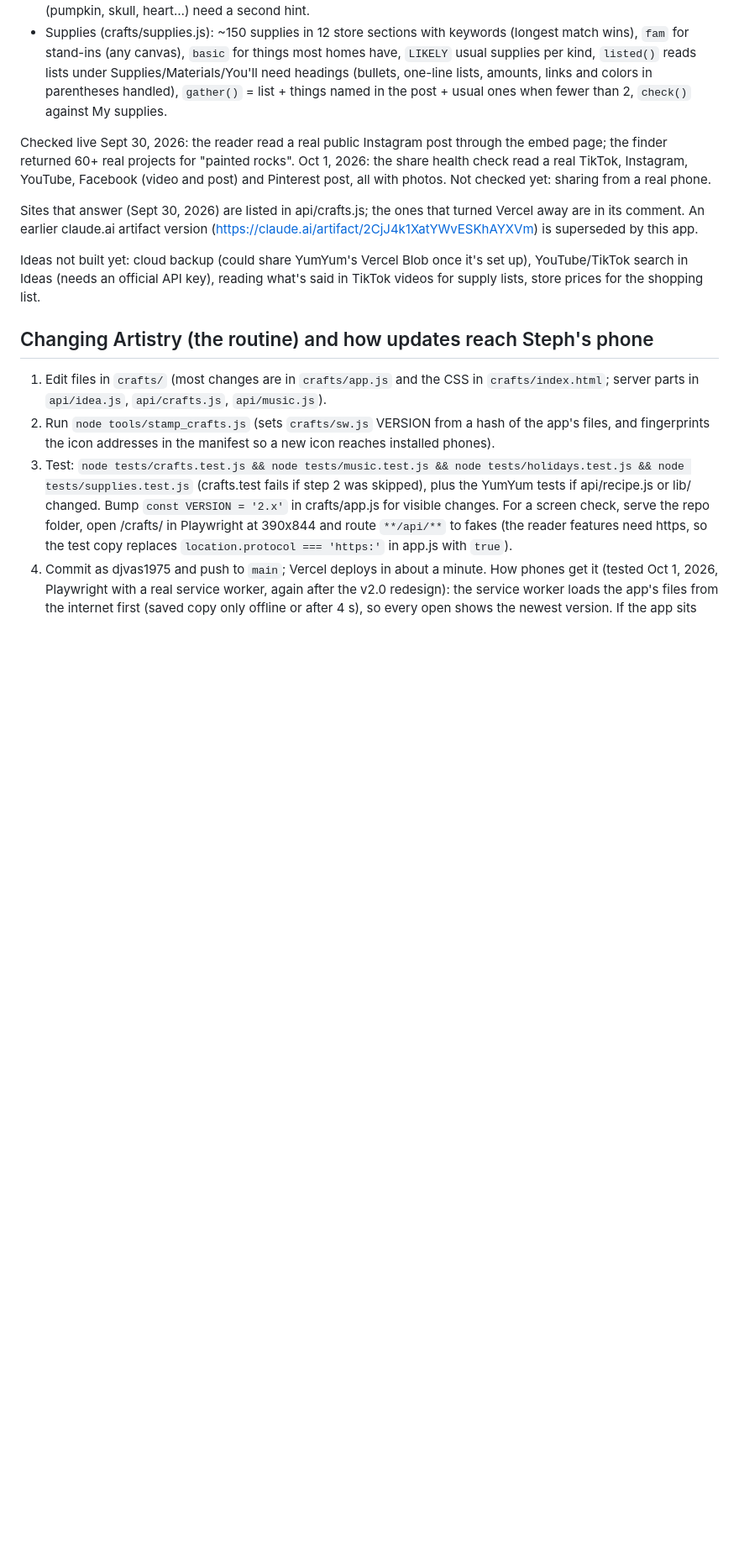
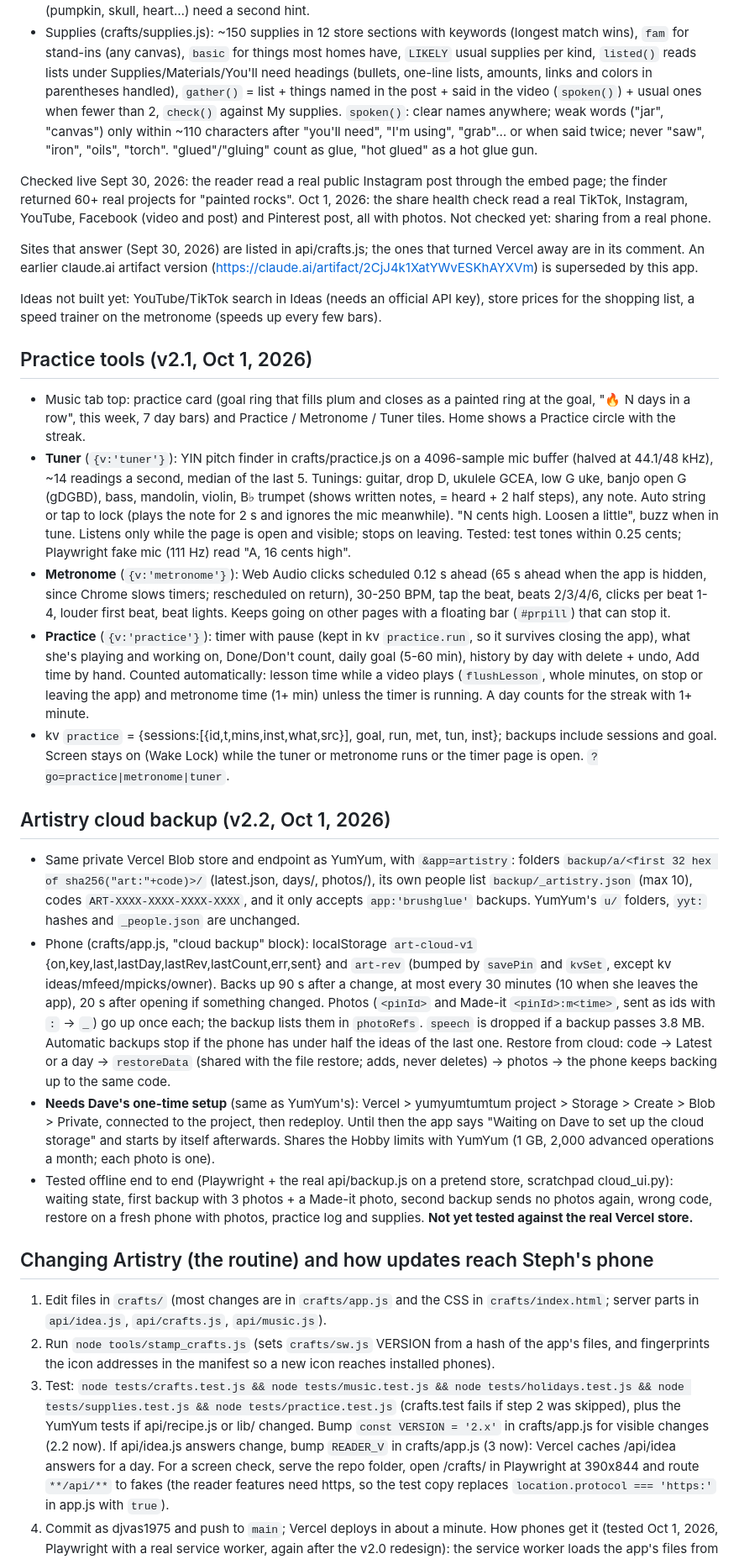
Before and after one commit to djvas1975/yumyumtumtum, a Markdown page: CLAUDE.md, the part around one of its changes. Shown at 84% size. GitHub-like rendering; blank space fills up the shorter version.

Commit message:
Notes: Artistry 2.1-2.2 (practice tools, cloud backup, spoken supplies)
Co-Authored-By: Claude Opus 5.5 <noreply@anthropic.com>
Claude-Session: https://claude.ai/code/session_01RteA8uTyxDa3RnVw6WuKCy

```diff
--- a/CLAUDE.md
+++ b/CLAUDE.md
@@ -478,7 +483,10 @@ son's mom); see the Learn music section below. It's a separate installable app i
 - Supplies (crafts/supplies.js): ~150 supplies in 12 store sections with keywords (longest match wins), `fam` for
   stand-ins (any canvas), `basic` for things most homes have, `LIKELY` usual supplies per kind, `listed()` reads lists
   under Supplies/Materials/You'll need headings (bullets, one-line lists, amounts, links and colors in parentheses
-  handled), `gather()` = list + things named in the post + usual ones when fewer than 2, `check()` against My supplies.
+  handled), `gather()` = list + things named in the post + said in the video (`spoken()`) + usual ones when fewer than 2,
+  `check()` against My supplies. `spoken()`: clear names anywhere; weak words ("jar", "canvas") only within ~110
+  characters after "you'll need", "I'm using", "grab"… or when said twice; never "saw", "iron", "oils", "torch".
+  "glued"/"gluing" count as glue, "hot glued" as a hot glue gun.
 
 Checked live Sept 30, 2026: the reader read a real public Instagram post through the embed page; the finder returned
 60+ real projects for "painted rocks". Oct 1, 2026: the share health check read a real TikTok, Instagram, YouTube,
@@ -487,18 +495,57 @@ Facebook (video and post) and Pinterest post, all with photos. Not checked yet:
 Sites that answer (Sept 30, 2026) are listed in api/crafts.js; the ones that turned Vercel away are in its comment.
 An earlier claude.ai artifact version (https://claude.ai/artifact/2CjJ4k1XatYWvESKhAYXVm) is superseded by this app.
 
-Ideas not built yet: cloud backup (could share YumYum's Vercel Blob once it's set up), YouTube/TikTok search in
-Ideas (needs an official API key), reading what's said in TikTok videos for supply lists, store prices for the
-shopping list.
+Ideas not built yet: YouTube/TikTok search in Ideas (needs an official API key), store prices for the shopping list,
+a speed trainer on the metronome (speeds up every few bars).
+
+## Practice tools (v2.1, Oct 1, 2026)
+- Music tab top: practice card (goal ring that fills plum and closes as a painted ring at the goal, "🔥 N days in a row",
+  this week, 7 day bars) and Practice / Metronome / Tuner tiles. Home shows a Practice circle with the streak.
+- **Tuner** (`{v:'tuner'}`): YIN pitch finder in crafts/practice.js on a 4096-sample mic buffer (halved at 44.1/48 kHz),
+  ~14 readings a second, median of the last 5. Tunings: guitar, drop D, ukulele GCEA, low G uke, banjo open G (gDGBD),
+  bass, mandolin, violin, B♭ trumpet (shows written notes, = heard + 2 half steps), any note. Auto string or tap to lock
+  (plays the note for 2 s and ignores the mic meanwhile). "N cents high. Loosen a little", buzz when in tune. Listens
+  only while the page is open and visible; stops on leaving. Tested: test tones within 0.25 cents; Playwright fake mic
+  (111 Hz) read "A, 16 cents high".
+- **Metronome** (`{v:'metronome'}`): Web Audio clicks scheduled 0.12 s ahead (65 s ahead when the app is hidden, since
+  Chrome slows timers; rescheduled on return), 30-250 BPM, tap the beat, beats 2/3/4/6, clicks per beat 1-4, louder
+  first beat, beat lights. Keeps going on other pages with a floating bar (`#prpill`) that can stop it.
+- **Practice** (`{v:'practice'}`): timer with pause (kept in kv `practice.run`, so it survives closing the app), what
+  she's playing and working on, Done/Don't count, daily goal (5-60 min), history by day with delete + undo, Add time
+  by hand. Counted automatically: lesson time while a video plays (`flushLesson`, whole minutes, on stop or leaving the
+  app) and metronome time (1+ min) unless the timer is running. A day counts for the streak with 1+ minute.
+- kv `practice` = {sessions:[{id,t,mins,inst,what,src}], goal, run, met, tun, inst}; backups include sessions and goal.
+  Screen stays on (Wake Lock) while the tuner or metronome runs or the timer page is open. `?go=practice|metronome|tuner`.
+
+## Artistry cloud backup (v2.2, Oct 1, 2026)
+- Same private Vercel Blob store and endpoint as YumYum, with `&app=artistry`: folders `backup/a/<first 32 hex of
+  sha256("art:"+code)>/` (latest.json, days/, photos/), its own people list `backup/_artistry.json` (max 10), codes
+  `ART-XXXX-XXXX-XXXX-XXXX`, and it only accepts `app:'brushglue'` backups. YumYum's `u/` folders, `yyt:` hashes and
+  `_people.json` are unchanged.
+- Phone (crafts/app.js, "cloud backup" block): localStorage `art-cloud-v1` {on,key,last,lastDay,lastRev,lastCount,err,sent}
+  and `art-rev` (bumped by `savePin` and `kvSet`, except kv ideas/mfeed/mpicks/owner). Backs up 90 s after a change, at
+  most every 30 minutes (10 when she leaves the app), 20 s after opening if something changed. Photos (`<pinId>` and
+  Made-it `<pinId>:m<time>`, sent as ids with `:` -> `_`) go up once each; the backup lists them in `photoRefs`.
+  `speech` is dropped if a backup passes 3.8 MB. Automatic backups stop if the phone has under half the ideas of the
+  last one. Restore from cloud: code -> Latest or a day -> `restoreData` (shared with the file restore; adds, never
+  deletes) -> photos -> the phone keeps backing up to the same code.
+- **Needs Dave's one-time setup** (same as YumYum's): Vercel > yumyumtumtum project > Storage > Create > Blob > Private,
+  connected to the project, then redeploy. Until then the app says "Waiting on Dave to set up the cloud storage" and
+  starts by itself afterwards. Shares the Hobby limits with YumYum (1 GB, 2,000 advanced operations a month; each photo
+  is one).
+- Tested offline end to end (Playwright + the real api/backup.js on a pretend store, scratchpad cloud_ui.py): waiting
+  state, first backup with 3 photos + a Made-it photo, second backup sends no photos again, wrong code, restore on a
+  fresh phone with photos, practice log and supplies. **Not yet tested against the real Vercel store.**
 
 ## Changing Artistry (the routine) and how updates reach Steph's phone
 1. Edit files in `crafts/` (most changes are in `crafts/app.js` and the CSS in `crafts/index.html`; server parts in
    `api/idea.js`, `api/crafts.js`, `api/music.js`).
 2. Run `node tools/stamp_crafts.js` (sets `crafts/sw.js` VERSION from a hash of the app's files, and fingerprints the
    icon addresses in the manifest so a new icon reaches installed phones).
-3. Test: `node tests/crafts.test.js && node tests/music.test.js && node tests/holidays.test.js && node tests/supplies.test.js`
+3. Test: `node tests/crafts.test.js && node tests/music.test.js && node tests/holidays.test.js && node tests/supplies.test.js && node tests/practice.test.js`
    (crafts.test fails if step 2 was skipped), plus the YumYum tests if api/recipe.js or lib/ changed. Bump
-   `const VERSION = '2.x'` in crafts/app.js for visible changes. For a screen check, serve the repo folder, open
+   `const VERSION = '2.x'` in crafts/app.js for visible changes (2.2 now). If api/idea.js answers change, bump `READER_V`
+   in crafts/app.js (3 now): Vercel caches /api/idea answers for a day. For a screen check, serve the repo folder, open
    /crafts/ in Playwright at 390x844 and route `**/api/**` to fakes (the reader features need https, so the test copy
    replaces `location.protocol === 'https:'` in app.js with `true`).
 4. Commit as djvas1975 and push to `main`; Vercel deploys in about a minute.
```
Also changed, not shown: other parts of CLAUDE.md (+14 -9 lines).
